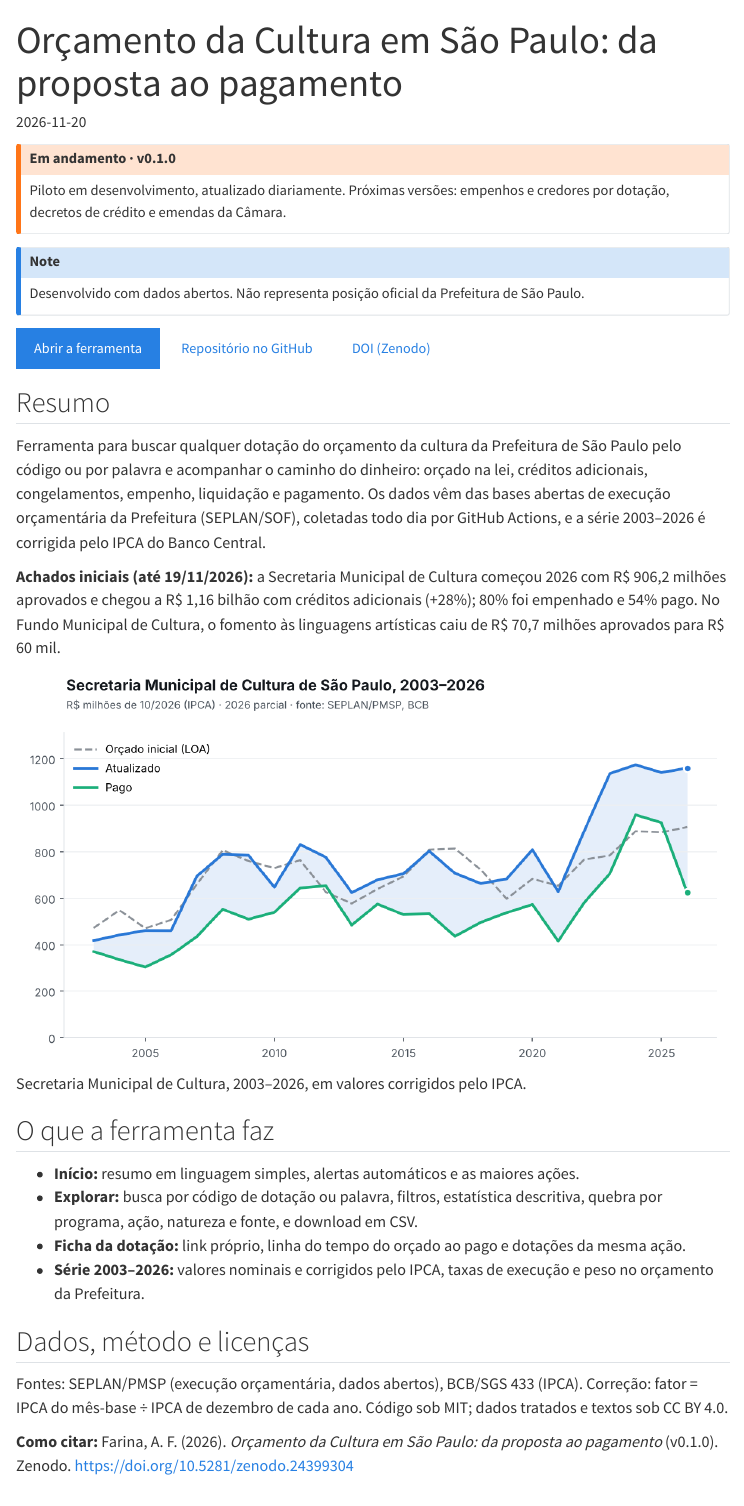
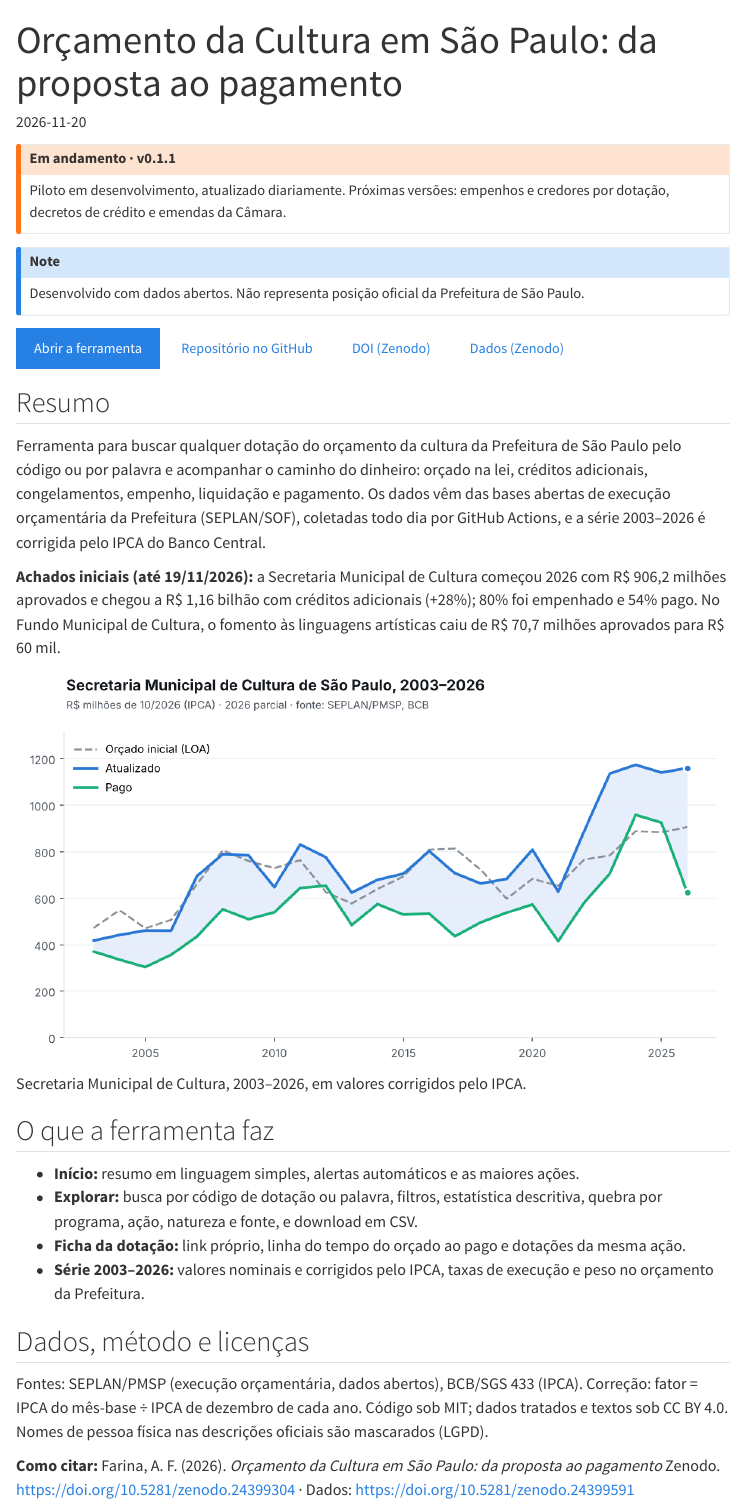
Before and after one commit to micadw/micadw.github.io, a Quarto document (projetos/orcamento-cultura/index.qmd): the page in a window 1100 px wide, from its top. Rendered offline with R 4.5, knitr and Pandoc in place of Quarto, with nearby package versions; menus at the side of the page are left out.

Commit message:
docs(projetos): DOI do dataset no card Orçamento da Cultura
Co-Authored-By: Claude Opus 5.5 <noreply@anthropic.com>
Claude-Session: https://claude.ai/code/session_01V4XQomZtfK7jxUAiXv4h6Y

```diff
--- a/projetos/orcamento-cultura/index.qmd
+++ b/projetos/orcamento-cultura/index.qmd
@@ -18,6 +18,7 @@
 [Abrir a ferramenta](https://micadw.github.io/dsa-orcamento-cultura-sp/){.btn .btn-primary}
 [Repositório no GitHub](https://github.com/micadw/dsa-orcamento-cultura-sp){.btn .btn-outline-primary}
 [DOI (Zenodo)](https://doi.org/10.5281/zenodo.24399304){.btn .btn-outline-secondary}
+[Dados (Zenodo)](https://doi.org/10.5281/zenodo.24399591){.btn .btn-outline-secondary}
 
 ## Resumo
 
@@ -36,6 +37,6 @@
 
 ## Dados, método e licenças
 
-Fontes: SEPLAN/PMSP (execução orçamentária, dados abertos), BCB/SGS 433 (IPCA). Correção: fator = IPCA do mês-base ÷ IPCA de dezembro de cada ano. Código sob MIT; dados tratados e textos sob CC BY 4.0.
+Fontes: SEPLAN/PMSP (execução orçamentária, dados abertos), BCB/SGS 433 (IPCA). Correção: fator = IPCA do mês-base ÷ IPCA de dezembro de cada ano. Código sob MIT; dados tratados e textos sob CC BY 4.0. Nomes de pessoa física nas descrições oficiais são mascarados (LGPD).
 
-**Como citar:** Farina, A. F. (2026). *Orçamento da Cultura em São Paulo: da proposta ao pagamento* (v0.1.0). Zenodo. <https://doi.org/10.5281/zenodo.24399304>
+**Como citar:** Farina, A. F. (2026). *Orçamento da Cultura em São Paulo: da proposta ao pagamento* Zenodo. <https://doi.org/10.5281/zenodo.24399304> · Dados: <https://doi.org/10.5281/zenodo.24399591>
```
Also changed, not shown: projetos/orcamento-cultura/index.qmd (2 more changed lines).
